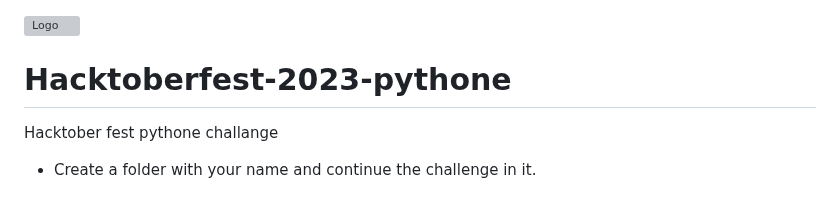
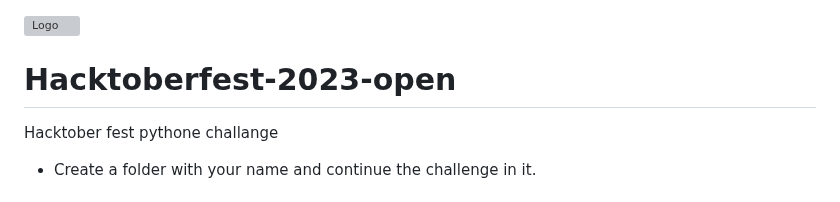
Before and after one commit to shreya-uttam309/Hacktoberfest_2023, a Markdown page: README.md, the part around the change. Drawn GitHub-style; grey boxes are pictures that could not be loaded.

```diff
--- a/README.md
+++ b/README.md
@@ -1,6 +1,6 @@
 ![Logo](https://hacktoberfest.com/_next/static/media/logo-hacktoberfest--horizontal.ebc5fdc8.svg)
 
-# Hacktoberfest-2023-pythone
+# Hacktoberfest-2023-open
 Hacktober fest pythone challange
 
 - Create a folder with your name and continue the challenge in it.
```
